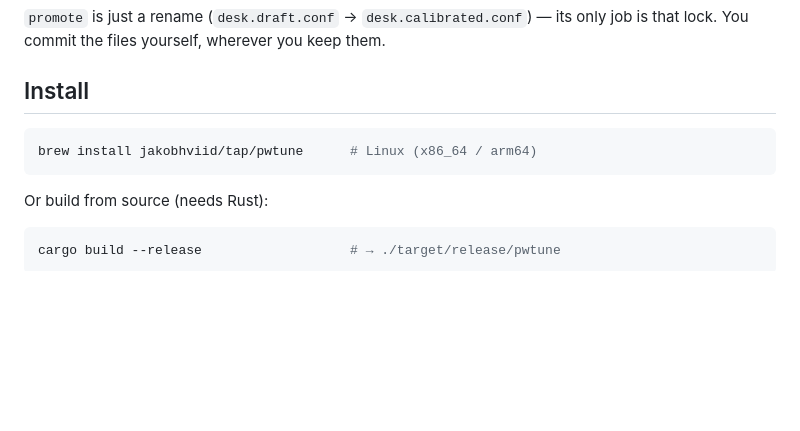
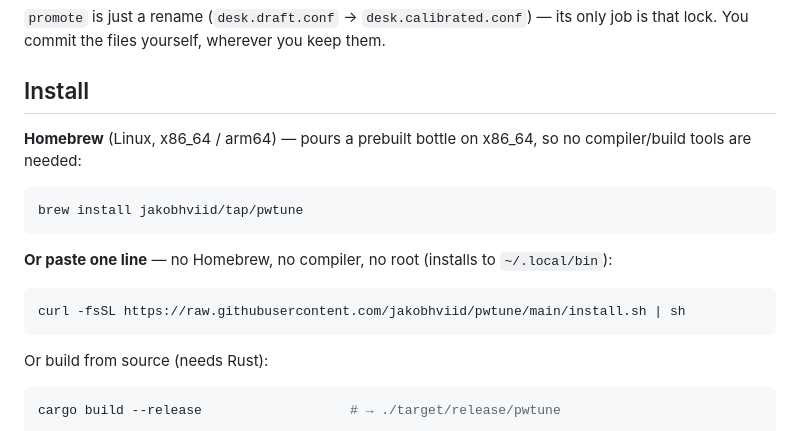
Before and after one commit to jakobhviid/pwtune, a Markdown page: README.md, the part around the change. Rendered like a GitHub page; blank space fills up the shorter version.

Commit message:
docs: document the bottle + curl|sh install methods

````diff
--- a/README.md
+++ b/README.md
@@ -36,8 +36,18 @@ is that lock. You commit the files yourself, wherever you keep them.
 
 ## Install
 
+**Homebrew** (Linux, x86_64 / arm64) — pours a prebuilt bottle on x86_64, so no
+compiler/build tools are needed:
+
 ```sh
-brew install jakobhviid/tap/pwtune      # Linux (x86_64 / arm64)
+brew install jakobhviid/tap/pwtune
+```
+
+**Or paste one line** — no Homebrew, no compiler, no root (installs to
+`~/.local/bin`):
+
+```sh
+curl -fsSL https://raw.githubusercontent.com/jakobhviid/pwtune/main/install.sh | sh
 ```
 
 Or build from source (needs Rust):
````
